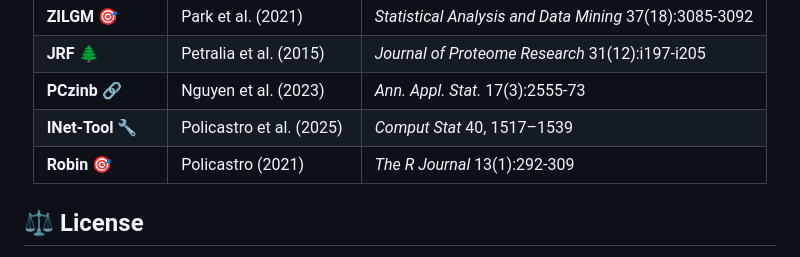
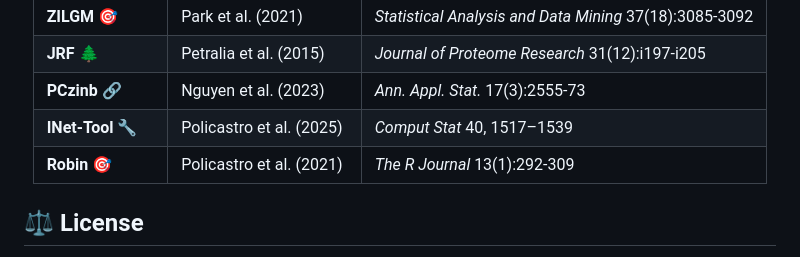
Before and after one commit to ngsFC/scGraphVerse, a Markdown page: README.md, the part around the change. Drawn GitHub-style.

```diff
--- a/README.md
+++ b/README.md
@@ -101,7 +101,7 @@ citation("scGraphVerse")  # 🎓 Academic credit
 | **JRF** 🌲 | Petralia et al. (2015) | *Journal of Proteome Research* 31(12):i197-i205 |
 | **PCzinb** 🔗 | Nguyen et al. (2023) | *Ann. Appl. Stat.* 17(3):2555-73 |
 | **INet-Tool** 🔧 | Policastro et al. (2025) | *Comput Stat* 40, 1517–1539 |
-| **Robin** 🎯 | Policastro (2021) | *The R Journal* 13(1):292-309 |
+| **Robin** 🎯 | Policastro et al. (2021) | *The R Journal* 13(1):292-309 |
 
 </div>
 
```
